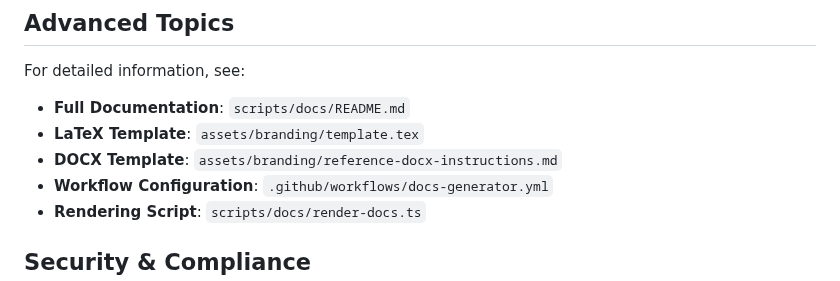
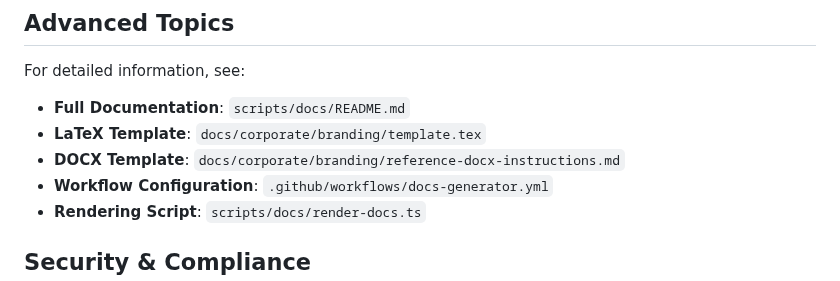
Before and after one commit to CVDExInfo/financial-planning-u, a Markdown page: DOCUMENTATION_PIPELINE.md, the part around the change. GitHub-like rendering.

Commit message:
Update DOCUMENTATION_PIPELINE.md with new paths
Co-authored-by: valencia94 <201395626+valencia94@users.noreply.github.com>

```diff
--- a/DOCUMENTATION_PIPELINE.md
+++ b/DOCUMENTATION_PIPELINE.md
@@ -218,8 +218,8 @@ export PUPPETEER_EXECUTABLE_PATH=/usr/bin/chromium-browser
 For detailed information, see:
 
 - **Full Documentation**: `scripts/docs/README.md`
-- **LaTeX Template**: `assets/branding/template.tex`
-- **DOCX Template**: `assets/branding/reference-docx-instructions.md`
+- **LaTeX Template**: `docs/corporate/branding/template.tex`
+- **DOCX Template**: `docs/corporate/branding/reference-docx-instructions.md`
 - **Workflow Configuration**: `.github/workflows/docs-generator.yml`
 - **Rendering Script**: `scripts/docs/render-docs.ts`
 
```
